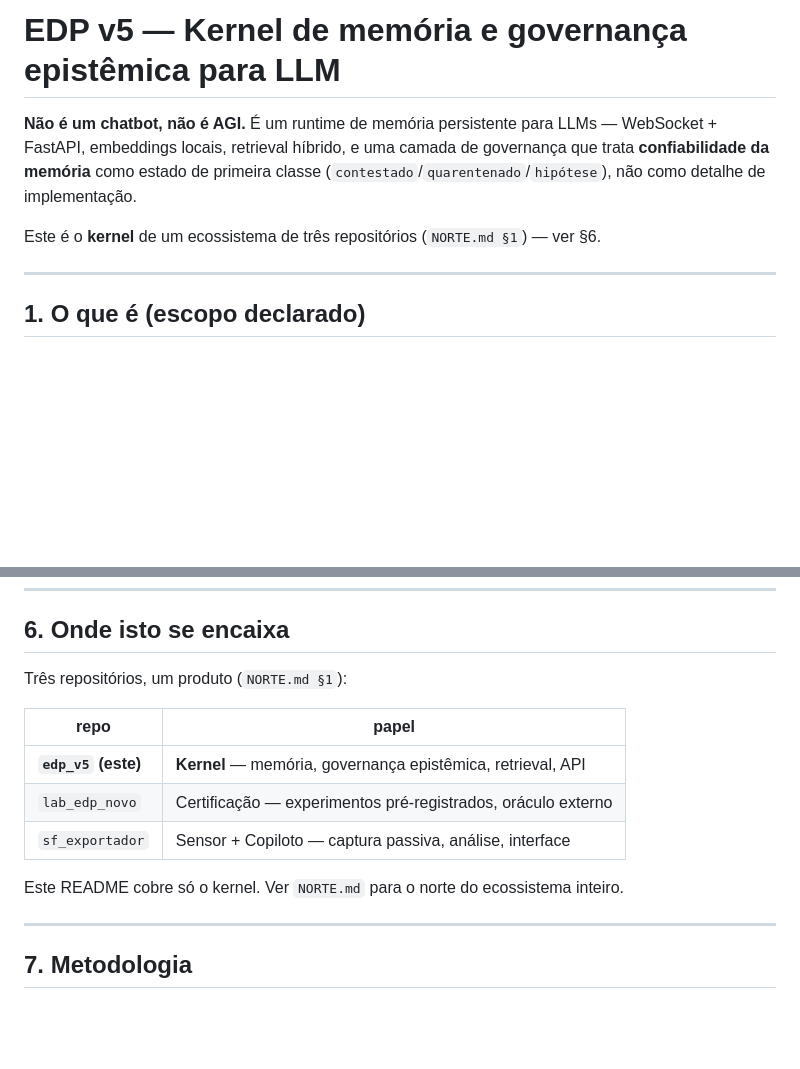
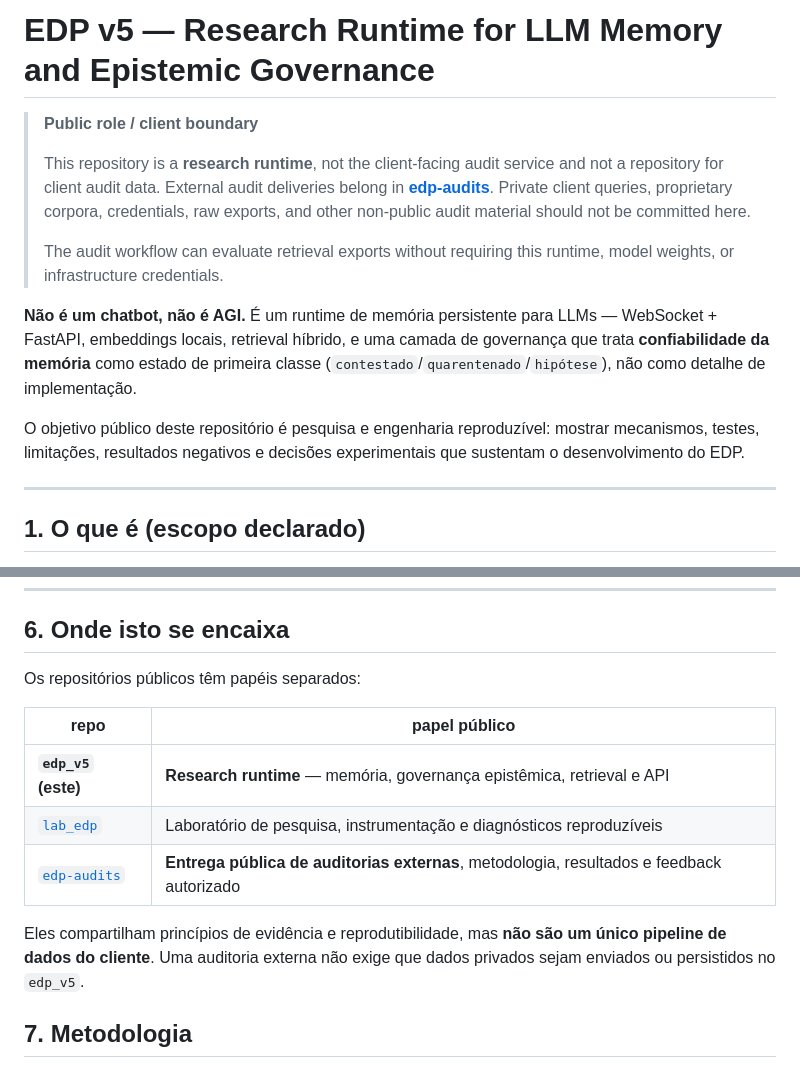
Before and after one commit to devBorgesr/edp_v5, a Markdown page: README.md, 2 parts joined by grey strips. Drawn GitHub-style; blank space fills up the shorter version.

Commit message:
docs: clarify research role and client audit boundary

```diff
--- a/README.md
+++ b/README.md
@@ -1,4 +1,10 @@
-# EDP v5 — Kernel de memória e governança epistêmica para LLM
+# EDP v5 — Research Runtime for LLM Memory and Epistemic Governance
+
+> **Public role / client boundary**
+>
+> This repository is a **research runtime**, not the client-facing audit service and not a repository for client audit data. External audit deliveries belong in **[edp-audits](https://github.com/devBorgesr/edp-audits)**. Private client queries, proprietary corpora, credentials, raw exports, and other non-public audit material should not be committed here.
+>
+> The audit workflow can evaluate retrieval exports without requiring this runtime, model weights, or infrastructure credentials.
 
 **Não é um chatbot, não é AGI.** É um runtime de memória persistente para
 LLMs — WebSocket + FastAPI, embeddings locais, retrieval híbrido, e uma
@@ -6,8 +12,9 @@ camada de governança que trata **confiabilidade da memória** como estado
 de primeira classe (`contestado`/`quarentenado`/`hipótese`), não como
 detalhe de implementação.
 
-Este é o **kernel** de um ecossistema de três repositórios
-(`NORTE.md §1`) — ver §6.
+O objetivo público deste repositório é pesquisa e engenharia reproduzível:
+mostrar mecanismos, testes, limitações, resultados negativos e decisões
+experimentais que sustentam o desenvolvimento do EDP.
 
 ---
 
@@ -195,18 +202,15 @@ graphify update .
 
 ## 6. Onde isto se encaixa
 
-Três repositórios, um produto (`NORTE.md §1`):
+Os repositórios públicos têm papéis separados:
 
-| repo | papel |
+| repo | papel público |
 |---|---|
-| **`edp_v5` (este)** | **Kernel** — memória, governança epistêmica, retrieval, API |
-| `lab_edp_novo` | Certificação — experimentos pré-registrados, oráculo externo |
-| `sf_exportador` | Sensor + Copiloto — captura passiva, análise, interface |
+| **`edp_v5` (este)** | **Research runtime** — memória, governança epistêmica, retrieval e API |
+| [`lab_edp`](https://github.com/devBorgesr/lab_edp) | Laboratório de pesquisa, instrumentação e diagnósticos reproduzíveis |
+| [`edp-audits`](https://github.com/devBorgesr/edp-audits) | **Entrega pública de auditorias externas**, metodologia, resultados e feedback autorizado |
 
-Este README cobre só o kernel. Ver `NORTE.md` para o norte do
-ecossistema inteiro.
-
----
+Eles compartilham princípios de evidência e reprodutibilidade, mas **não são um único pipeline de dados do cliente**. Uma auditoria externa não exige que dados privados sejam enviados ou persistidos no `edp_v5`.
 
 ## 7. Metodologia
 
```
